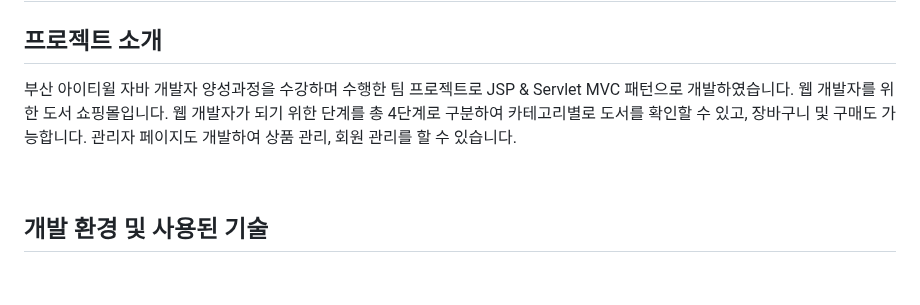
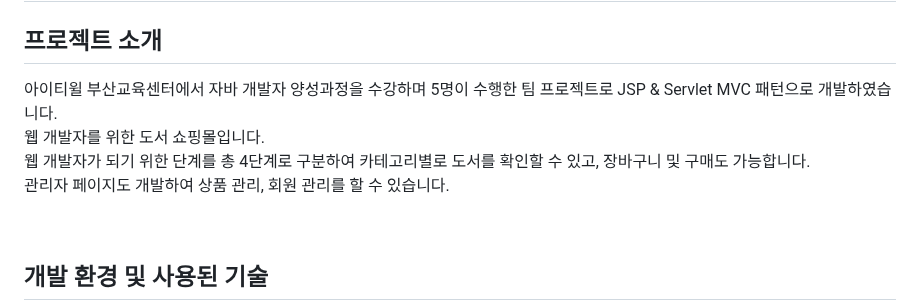
Before and after one commit to dnjsrud3407/TeamPro, a Markdown page: README.md, the part around the change. Drawn GitHub-style; blank space fills up the shorter version.

```diff
--- a/README.md
+++ b/README.md
@@ -1,9 +1,9 @@
 # ITBOOKS
 
 ## 프로젝트 소개
-부산 아이티윌 자바 개발자 양성과정을 수강하며 수행한 팀 프로젝트로 JSP & Servlet MVC 패턴으로 개발하였습니다.
-웹 개발자를 위한 도서 쇼핑몰입니다.
-웹 개발자가 되기 위한 단계를 총 4단계로 구분하여 카테고리별로 도서를 확인할 수 있고, 장바구니 및 구매도 가능합니다.
+아이티윌 부산교육센터에서 자바 개발자 양성과정을 수강하며 5명이 수행한 팀 프로젝트로 JSP & Servlet MVC 패턴으로 개발하였습니다.<br>
+웹 개발자를 위한 도서 쇼핑몰입니다.<br>
+웹 개발자가 되기 위한 단계를 총 4단계로 구분하여 카테고리별로 도서를 확인할 수 있고, 장바구니 및 구매도 가능합니다.<br>
 관리자 페이지도 개발하여 상품 관리, 회원 관리를 할 수 있습니다.
 
 <br>
```
